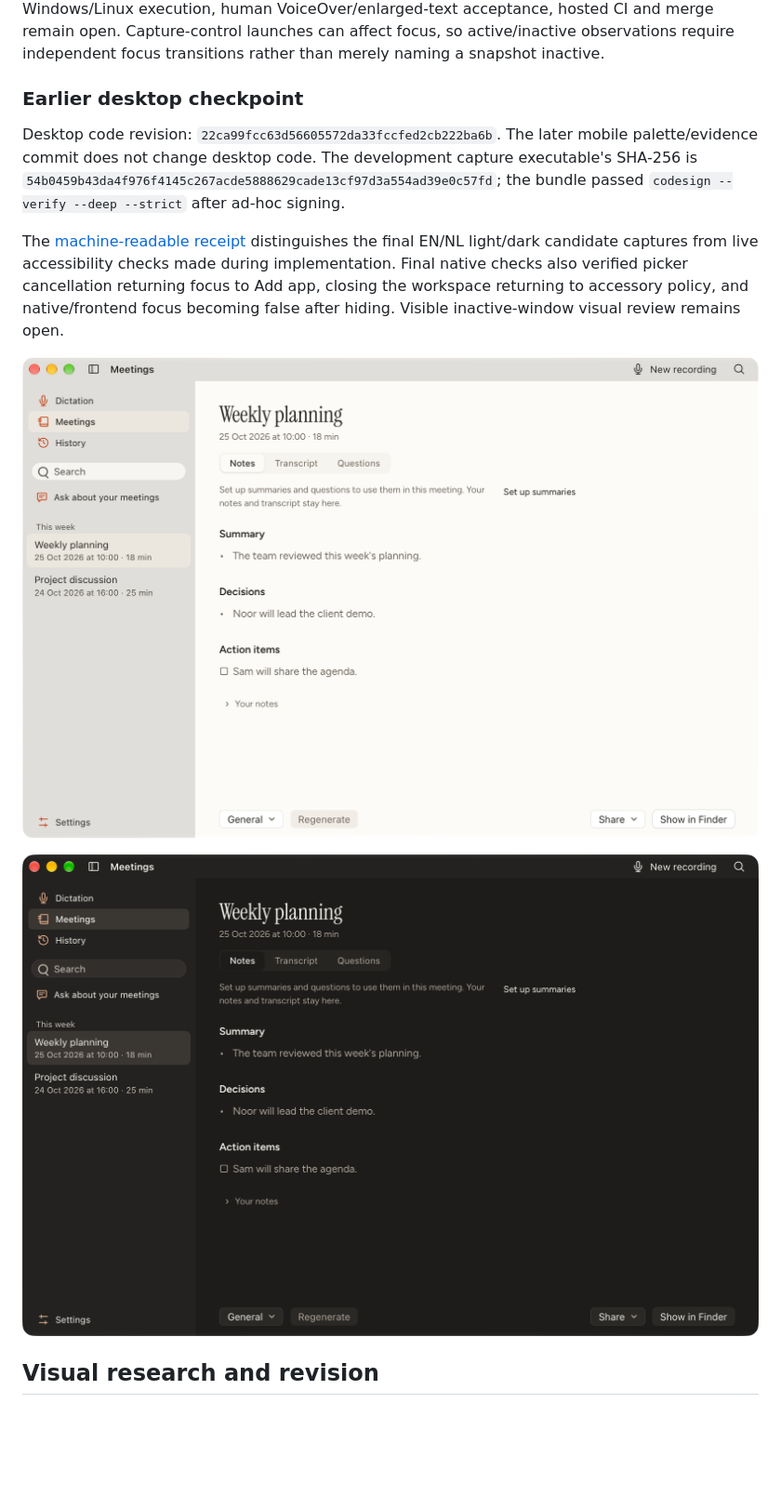
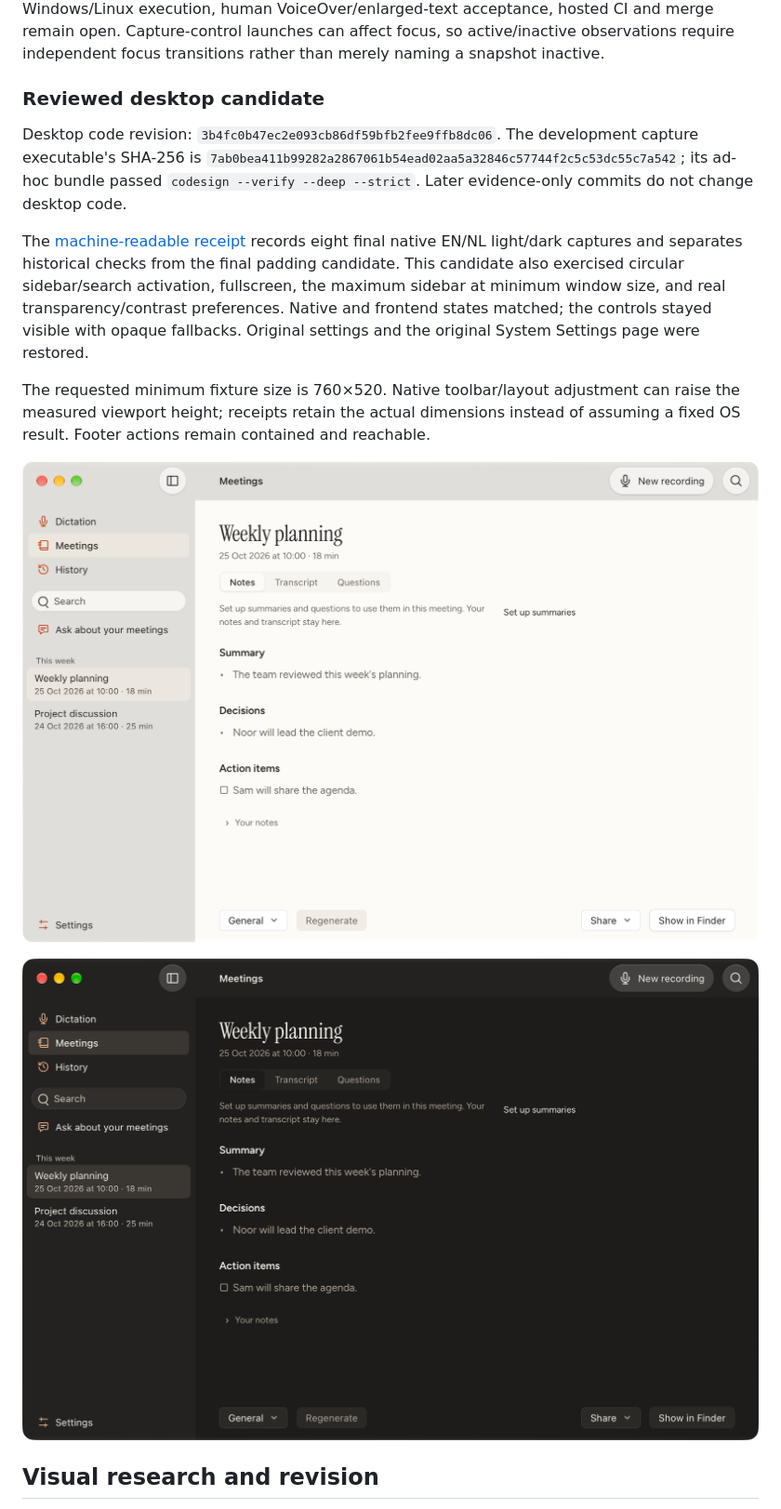
Before and after one commit to ikbenignace/pennel, a Markdown page: docs/macos-liquid-glass.md, the part around the change. Shown: that part at 93% size. Rendered like a GitHub page; pictures changed too: docs/evidence/macos-liquid-glass-2026-10-29/meeting-dark.png, docs/evidence/macos-liquid-glass-2026-10-29/meeting-light.png; blank space fills up the shorter version.

Commit message:
docs(desktop): record padded native toolbar verification
Bind owned light/dark captures to the reviewed desktop candidate and retain the actual geometry, preference checks and acceptance limits.

Scope-risk: narrow
Tested: native EN/NL captures, control activation, minimum width, fullscreen and real accessibility preferences
Not-tested: older-OS visual and human accessibility acceptance

```diff
--- a/docs/macos-liquid-glass.md
+++ b/docs/macos-liquid-glass.md
@@ -30,11 +30,13 @@ Local verification on macOS 27.0.1 / Xcode 27:
 
 Native captures use a separate app identity and only owned window IDs. Browser fixtures establish frontend layout and event handling; they do not establish native material rendering. The capture bundle is development/ad-hoc signed. Older macOS 26/14.4/15 visual acceptance, Windows/Linux execution, human VoiceOver/enlarged-text acceptance, hosted CI and merge remain open. Capture-control launches can affect focus, so active/inactive observations require independent focus transitions rather than merely naming a snapshot inactive.
 
-### Earlier desktop checkpoint
+### Reviewed desktop candidate
 
-Desktop code revision: `22ca99fcc63d56605572da33fccfed2cb222ba6b`. The later mobile palette/evidence commit does not change desktop code. The development capture executable's SHA-256 is `54b0459b43da4f976f4145c267acde5888629cade13cf97d3a554ad39e0c57fd`; the bundle passed `codesign --verify --deep --strict` after ad-hoc signing.
+Desktop code revision: `3b4fc0b47ec2e093cb86df59bfb2fee9ffb8dc06`. The development capture executable's SHA-256 is `7ab0bea411b99282a2867061b54ead02aa5a32846c57744f2c5c53dc55c7a542`; its ad-hoc bundle passed `codesign --verify --deep --strict`. Later evidence-only commits do not change desktop code.
 
-The [machine-readable receipt](evidence/macos-liquid-glass-2026-10-29/receipt.json) distinguishes the final EN/NL light/dark candidate captures from live accessibility checks made during implementation. Final native checks also verified picker cancellation returning focus to Add app, closing the workspace returning to accessory policy, and native/frontend focus becoming false after hiding. Visible inactive-window visual review remains open.
+The [machine-readable receipt](evidence/macos-liquid-glass-2026-10-29/receipt.json) records eight final native EN/NL light/dark captures and separates historical checks from the final padding candidate. This candidate also exercised circular sidebar/search activation, fullscreen, the maximum sidebar at minimum window size, and real transparency/contrast preferences. Native and frontend states matched; the controls stayed visible with opaque fallbacks. Original settings and the original System Settings page were restored.
+
+The requested minimum fixture size is 760×520. Native toolbar/layout adjustment can raise the measured viewport height; receipts retain the actual dimensions instead of assuming a fixed OS result. Footer actions remain contained and reachable.
 
 ![Revised native macOS light appearance](evidence/macos-liquid-glass-2026-10-29/meeting-light.png)
 
```
Also changed, not shown: 1 other file.
